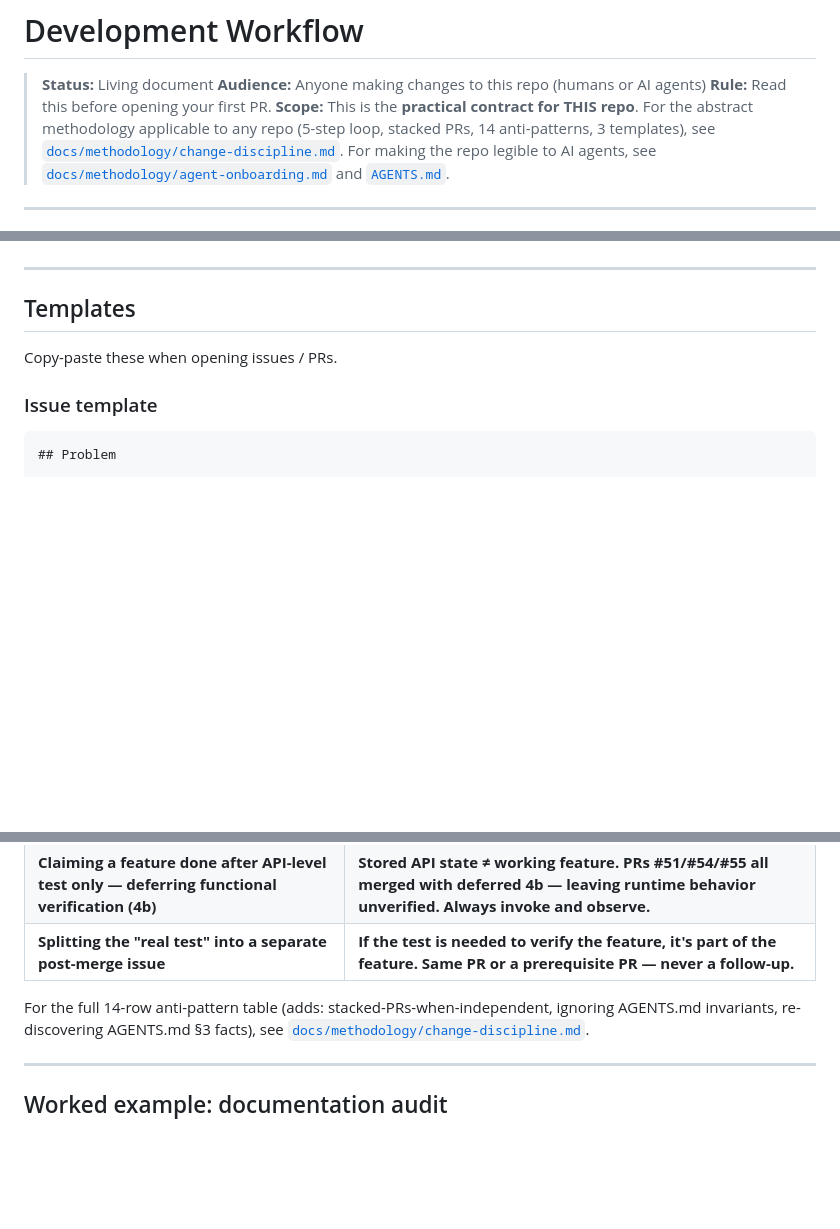
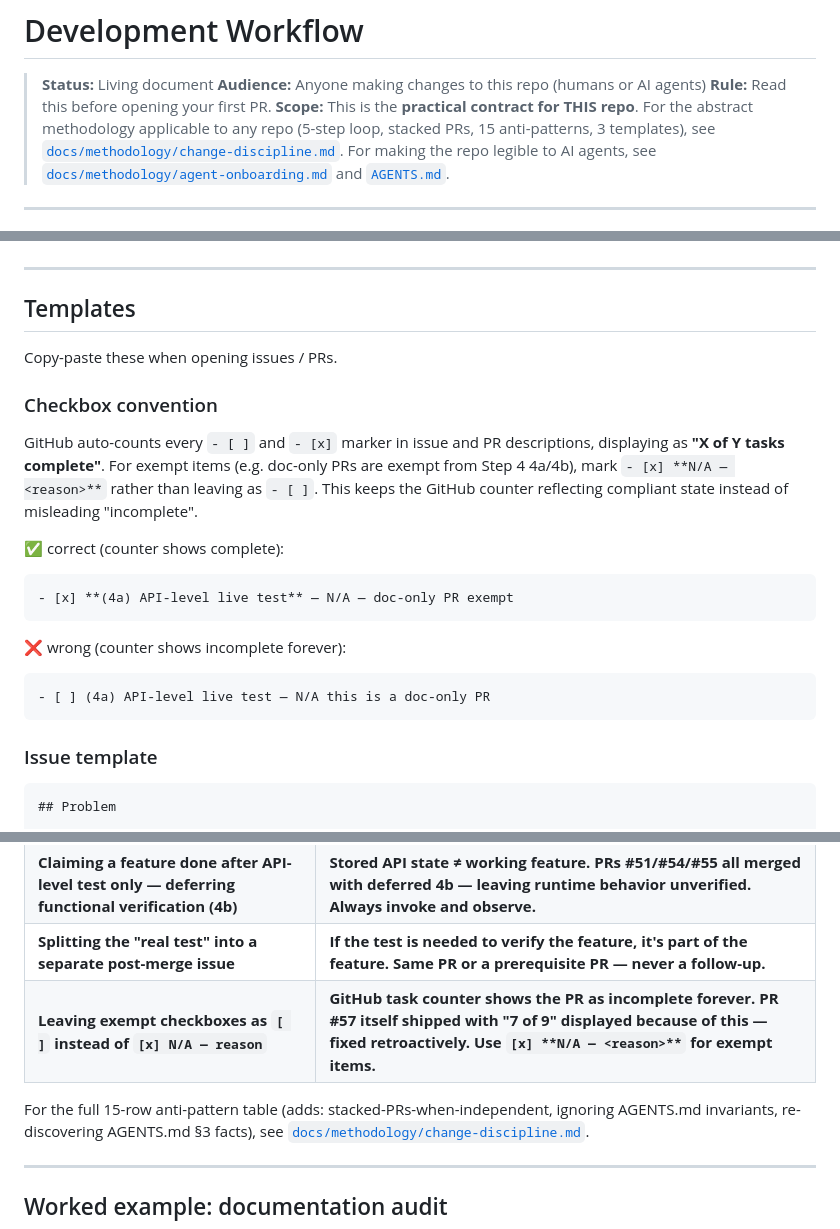
Before and after one commit to timwukp/Harness-agentic-AI-agent-best-practices-and-use-case, a Markdown page: docs/DEVELOPMENT_WORKFLOW.md, 3 parts joined by grey strips. GitHub-like rendering; blank space fills up the shorter version.

Commit message:
docs(workflow): mirror exempt-checkbox convention from change-discipline.md (#56)
Same convention as PR #56's change-discipline.md commit `af9d2d9d`:
GitHub task counter ([ ]/[x]) requires explicit [x] N/A for exempt
items. PR #57 itself shipped with "7 of 9" because the doc-only
exemption boxes were left as [ ] with N/A in text.

Mirrors:
- New "Checkbox convention" subsection under Templates with
  ✅/❌ examples
- Issue template: doc-only note at acceptance criteria
- PR template: explicit "Don't leave them as [ ]" guidance
- Anti-patterns: new row referencing PR #57 as case-in-point
- Header anti-pattern reference 14-row → 15-row

````diff
--- a/docs/DEVELOPMENT_WORKFLOW.md
+++ b/docs/DEVELOPMENT_WORKFLOW.md
@@ -5,7 +5,7 @@
 > **Rule:** Read this before opening your first PR.
 > **Scope:** This is the **practical contract for THIS repo**. For the
 > abstract methodology applicable to any repo (5-step loop, stacked PRs,
-> 14 anti-patterns, 3 templates), see
+> 15 anti-patterns, 3 templates), see
 > [`docs/methodology/change-discipline.md`](methodology/change-discipline.md).
 > For making the repo legible to AI agents, see
 > [`docs/methodology/agent-onboarding.md`](methodology/agent-onboarding.md)
@@ -148,6 +148,24 @@ For each issue:
 
 Copy-paste these when opening issues / PRs.
 
+### Checkbox convention
+
+GitHub auto-counts every `- [ ]` and `- [x]` marker in issue and PR
+descriptions, displaying as **"X of Y tasks complete"**. For exempt items
+(e.g. doc-only PRs are exempt from Step 4 4a/4b), mark
+`- [x] **N/A — <reason>**` rather than leaving as `- [ ]`. This keeps the
+GitHub counter reflecting compliant state instead of misleading "incomplete".
+
+✅ correct (counter shows complete):
+```
+- [x] **(4a) API-level live test** — N/A — doc-only PR exempt
+```
+
+❌ wrong (counter shows incomplete forever):
+```
+- [ ] (4a) API-level live test — N/A this is a doc-only PR
+```
+
 ### Issue template
 
 ```markdown
@@ -303,8 +324,9 @@ Same format as commit messages. The PR title is what shows up in `git log` after
 | **Opening a PR for AWS-touching code without API-level live test (4a)** | **Untested API path merges; bugs surface only in production. PR #50 case-in-point.** |
 | **Claiming a feature done after API-level test only — deferring functional verification (4b)** | **Stored API state ≠ working feature. PRs #51/#54/#55 all merged with deferred 4b — leaving runtime behavior unverified. Always invoke and observe.** |
 | **Splitting the "real test" into a separate post-merge issue** | **If the test is needed to verify the feature, it's part of the feature. Same PR or a prerequisite PR — never a follow-up.** |
+| **Leaving exempt checkboxes as `[ ]` instead of `[x] N/A — reason`** | **GitHub task counter shows the PR as incomplete forever. PR #57 itself shipped with "7 of 9" displayed because of this — fixed retroactively. Use `[x] **N/A — <reason>**` for exempt items.** |
 
-For the full 14-row anti-pattern table (adds: stacked-PRs-when-independent,
+For the full 15-row anti-pattern table (adds: stacked-PRs-when-independent,
 ignoring AGENTS.md invariants, re-discovering AGENTS.md §3 facts), see
 [`docs/methodology/change-discipline.md`](methodology/change-discipline.md#anti-patterns-to-avoid).
 
````
Also changed, not shown: other parts of docs/DEVELOPMENT_WORKFLOW.md (+4 -1 lines).
